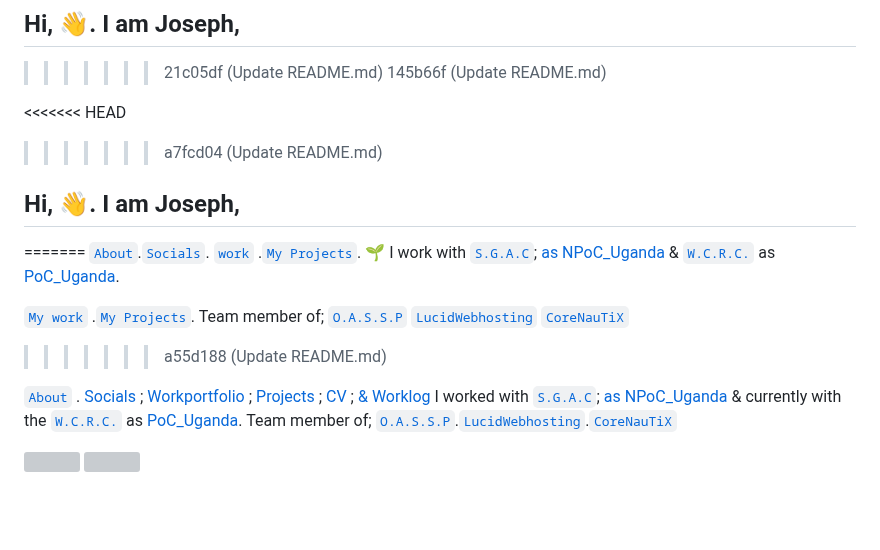
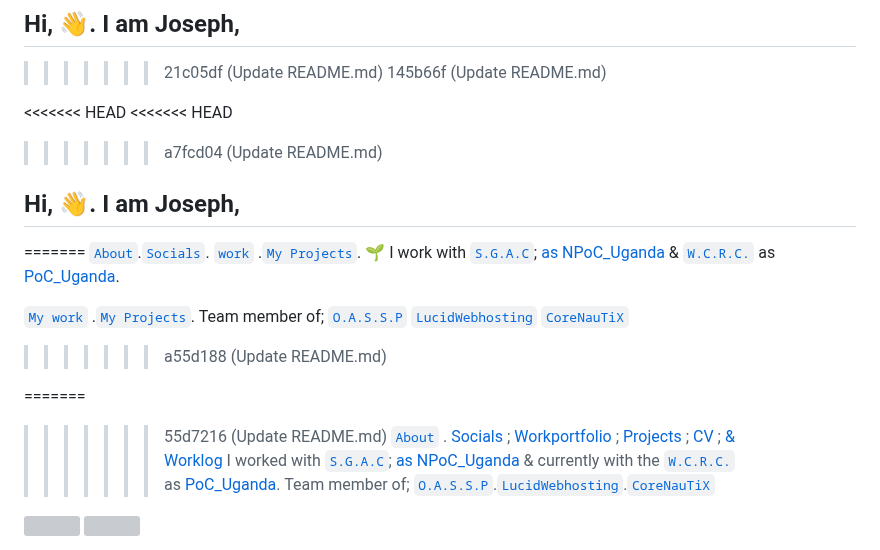
Before and after one commit to josephkb87/josephkb87, a Markdown page: README.md, the part around the change. GitHub-like rendering; blank space fills up the shorter version; grey boxes are pictures that could not be loaded.

Commit message:
Update README.md
Signed-off-by: KIYINI Joseph Balamazze <73903994+josephkb87@users.noreply.github.com>

```diff
--- a/README.md
+++ b/README.md
@@ -23,6 +23,7 @@ I worked with <a href="https://spacegeneration.org">`S.G.A.C`</a>; <a href="http
 >>>>>>> 145b66f (Update README.md)
 
 <<<<<<< HEAD
+<<<<<<< HEAD
 >>>>>>> a7fcd04 (Update README.md)
 ## Hi, 👋. I am Joseph,
 =======
@@ -34,6 +35,8 @@ I worked with <a href="https://spacegeneration.org">`S.G.A.C`</a>; <a href="http
 <a href="https://github.com/CORENAUTICS">`CoreNauTiX`</a>
 >>>>>>> a55d188 (Update README.md)
 
+=======
+>>>>>>> 55d7216 (Update README.md)
 <a href="https://josephkb87.github.io">`About`</a> . <a href="https://linktr.ee/jungbasher87"> Socials</a> ; <a href="https://github.com/josephkb87?tab=repositories">
  Workportfolio </a> ; <a href="https://github.com/josephkb87?tab=projects"> Projects </a> ; <a href="https://github.com/josephkb87/cv.md"> CV </a>; <a href="https://github.com/josephkb87/worklog.md"> & Worklog</a>
 I worked with <a href="https://spacegeneration.org">`S.G.A.C`</a>; <a href="https://spacegeneration.org/regions/africa/uganda"> as NPoC_Uganda </a> & currently with the <a href="https://wcrc.world/">`W.C.R.C.`</a> as <a href="https://wcrc.world/Files/WCRC_POC.pdf">PoC_Uganda</a>.   Team member of; <a href="https://github.com/OASSP">`O.A.S.S.P`</a>.<a href="https://github.com/LUCIDWEBHOSTING">`LucidWebhosting`</a>.<a href="https://github.com/CORENAUTICS">`CoreNauTiX`</a>
```
